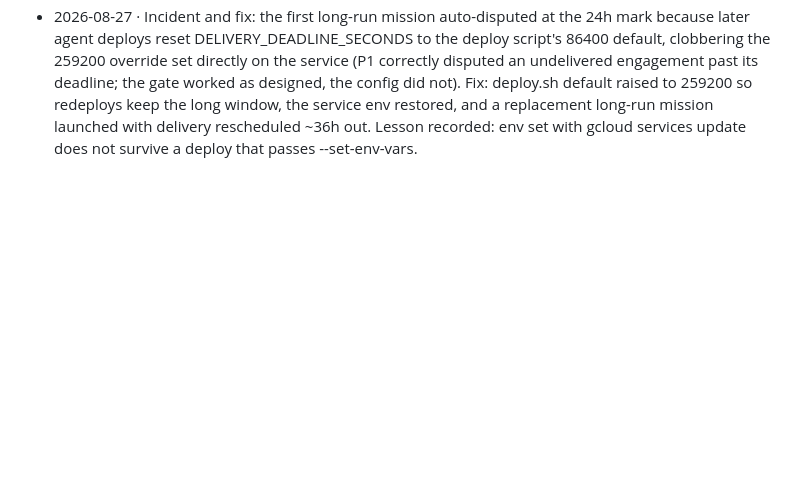
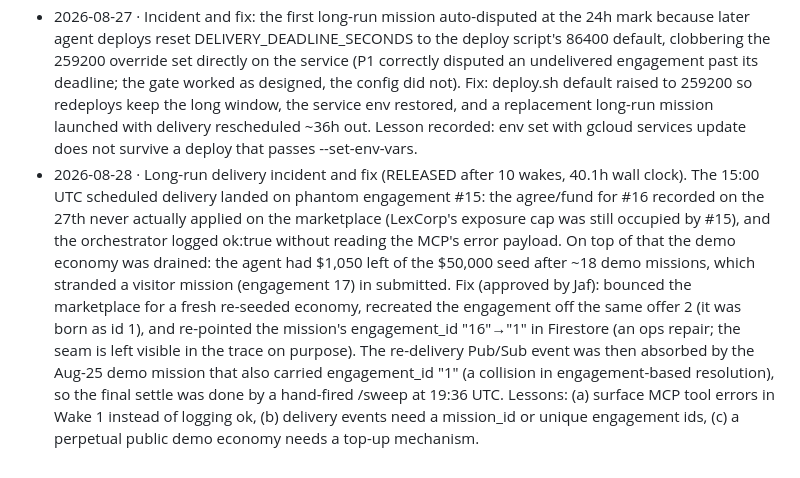
Before and after one commit to JafCR/ProofPay, a Markdown page: DECISIONS.md, the part around the change. GitHub-like rendering; blank space fills up the shorter version.

```diff
--- a/DECISIONS.md
+++ b/DECISIONS.md
@@ -28,3 +28,4 @@ One line per decision: date, what, why. Read at the start of every development s
 - 2026-08-25 · Curated production run (UI v2): happy 6d81574d (Tamarindo restaurant, RELEASED), fraud 76335c19 (Puntarenas marina, DISPUTED P2 with a Gemini-written dispute reason; the provider side was driven manually over REST with the revoke BEFORE the submit so not even a Scheduler sweep could release inside the window), composite c18d50e7 (Bufete + Tico, RELEASED). Shared-marketplace hygiene: SMB 1's stake was normalized to 150000 cents via POST /smbs/1/stake (a public Pacta endpoint, simulated deposit) before and after the arbiter slash (150000→50000), because vetted ⇔ stake>0 and a zeroed stake would have un-vetted the firm and broken the live demos. The revoked ref was restored; drift health shows revoked=[]. Verified E2E in prod: the hotel button mission ended RELEASED with 3 real wakes (create, sweep→WAIT at ~23s, pubsub→RELEASE) and the eco-tour run had Gemini pick Tico Adventures and release.
 - 2026-08-25 · Long-run mission for the demo video: a mission was launched against LexCorp (SMB 2, which no always-on bot serves) so the agent genuinely sleeps for ~36 hours; delivery is triggered by a one-off Cloud Scheduler entry (proofpay-longrun-delivery, Aug 27 09:00 UTC) executing the provider job repointed at SMB 2, with a local fallback script an hour later. DELIVERY_DEADLINE_SECONDS was raised to 259200 (72h) so the sweep cannot deadline-dispute the sleeping mission, and the /sweep Scheduler cadence moved from every 10 minutes to every 6 hours so the long trace shows a handful of meaningful WAIT wakes instead of ~200.
 - 2026-08-27 · Incident and fix: the first long-run mission auto-disputed at the 24h mark because later agent deploys reset DELIVERY_DEADLINE_SECONDS to the deploy script's 86400 default, clobbering the 259200 override set directly on the service (P1 correctly disputed an undelivered engagement past its deadline; the gate worked as designed, the config did not). Fix: deploy.sh default raised to 259200 so redeploys keep the long window, the service env restored, and a replacement long-run mission launched with delivery rescheduled ~36h out. Lesson recorded: env set with gcloud services update does not survive a deploy that passes --set-env-vars.
+- 2026-08-28 · Long-run delivery incident and fix (RELEASED after 10 wakes, 40.1h wall clock). The 15:00 UTC scheduled delivery landed on phantom engagement #15: the agree/fund for #16 recorded on the 27th never actually applied on the marketplace (LexCorp's exposure cap was still occupied by #15), and the orchestrator logged ok:true without reading the MCP's error payload. On top of that the demo economy was drained: the agent had $1,050 left of the $50,000 seed after ~18 demo missions, which stranded a visitor mission (engagement 17) in submitted. Fix (approved by Jaf): bounced the marketplace for a fresh re-seeded economy, recreated the engagement off the same offer 2 (it was born as id 1), and re-pointed the mission's engagement_id "16"→"1" in Firestore (an ops repair; the seam is left visible in the trace on purpose). The re-delivery Pub/Sub event was then absorbed by the Aug-25 demo mission that also carried engagement_id "1" (a collision in engagement-based resolution), so the final settle was done by a hand-fired /sweep at 19:36 UTC. Lessons: (a) surface MCP tool errors in Wake 1 instead of logging ok, (b) delivery events need a mission_id or unique engagement ids, (c) a perpetual public demo economy needs a top-up mechanism.
```
Also changed, not shown: docs/ProofPay-Devpost-Project-Story.md (+1 -1 lines).
